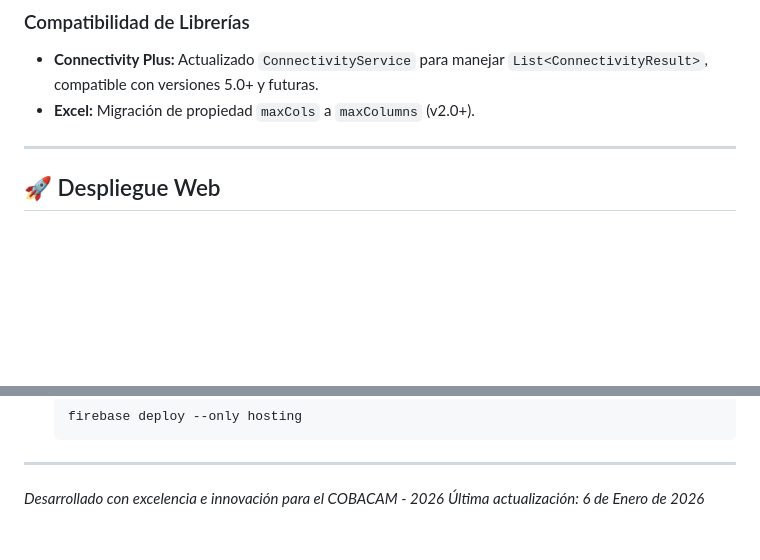
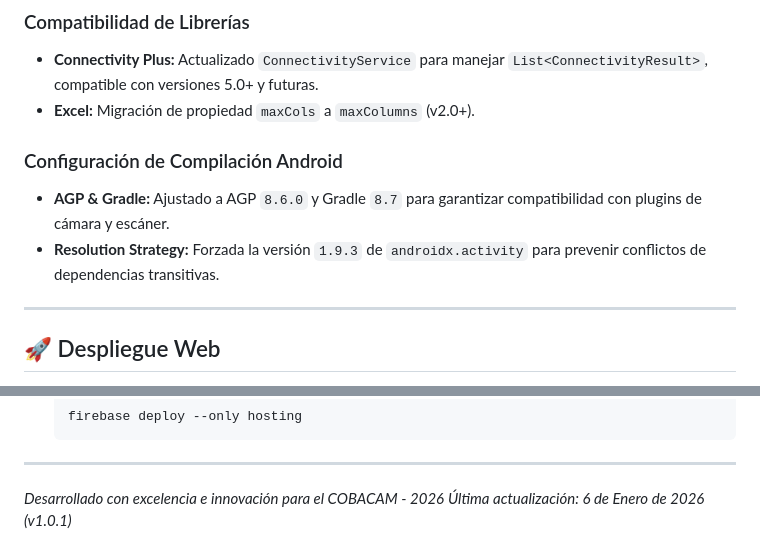
Before and after one commit to Angelgonzalez2004/asystem_cobacam, a Markdown page: README.md, 2 parts joined by grey strips. Drawn GitHub-style; blank space fills up the shorter version.

Commit message:
docs: update README with android build config notes

```diff
--- a/README.md
+++ b/README.md
@@ -83,6 +83,10 @@ La aplicación implementa un estricto Control de Acceso Basado en Roles (RBAC):
 *   **Connectivity Plus:** Actualizado `ConnectivityService` para manejar `List<ConnectivityResult>`, compatible con versiones 5.0+ y futuras.
 *   **Excel:** Migración de propiedad `maxCols` a `maxColumns` (v2.0+).
 
+### Configuración de Compilación Android
+*   **AGP & Gradle:** Ajustado a AGP `8.6.0` y Gradle `8.7` para garantizar compatibilidad con plugins de cámara y escáner.
+*   **Resolution Strategy:** Forzada la versión `1.9.3` de `androidx.activity` para prevenir conflictos de dependencias transitivas.
+
 ---
 
 ## 🚀 Despliegue Web
@@ -100,4 +104,4 @@ Para generar y desplegar la versión web en producción:
 
 ---
 *Desarrollado con excelencia e innovación para el COBACAM - 2026*
-*Última actualización: 6 de Enero de 2026*
+*Última actualización: 6 de Enero de 2026 (v1.0.1)*
```
